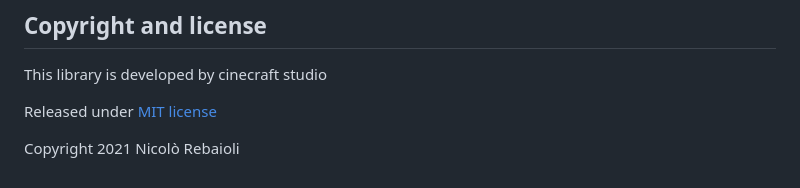
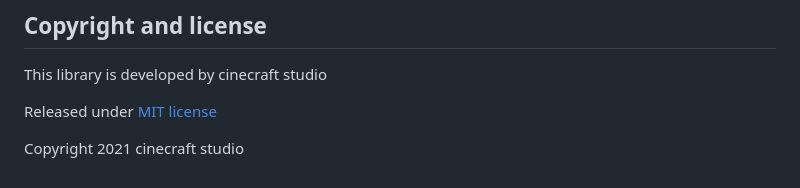
Before and after one commit to Black-box-studio/audiotagger, a Markdown page: README.md, the part around the change. GitHub-like rendering.

```diff
--- a/README.md
+++ b/README.md
@@ -246,4 +246,4 @@ This library is developed by cinecraft studio
 
 Released under [MIT license](LICENSE)
 
-Copyright 2021 Nicolò Rebaioli
+Copyright 2021 cinecraft studio
```
